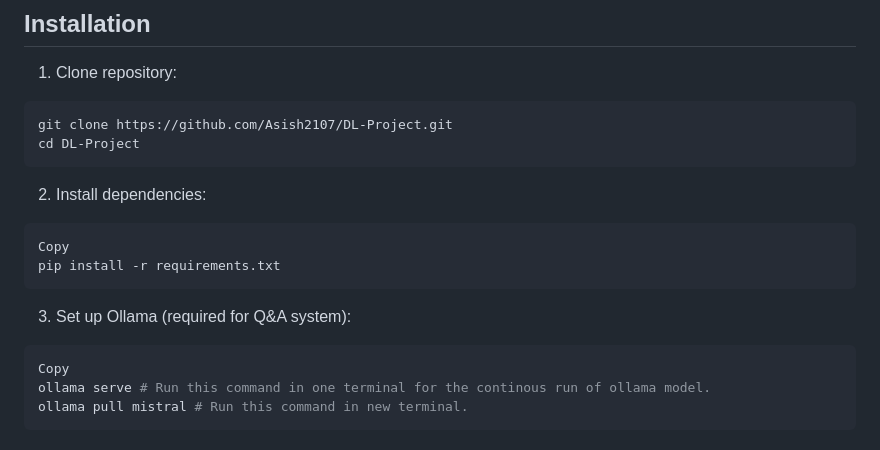
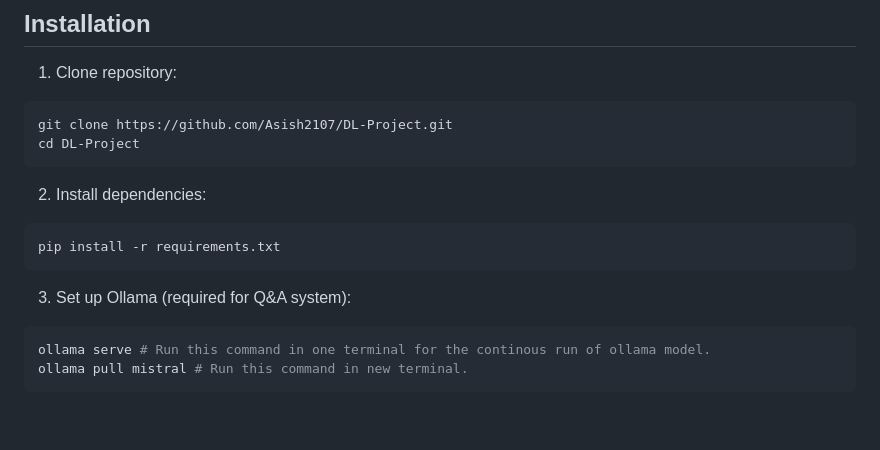
Before and after one commit to Asish2107/DL-Project, a Markdown page: README.md, the part around the change. Rendered like a GitHub page; blank space fills up the shorter version.

````diff
--- a/README.md
+++ b/README.md
@@ -33,14 +33,12 @@ cd DL-Project
 2. Install dependencies:
 
 ```bash
-Copy
 pip install -r requirements.txt
 ```
 
 3. Set up Ollama (required for Q&A system):
 
 ```bash
-Copy
 ollama serve # Run this command in one terminal for the continous run of ollama model.
 ollama pull mistral # Run this command in new terminal.
 ```
````
